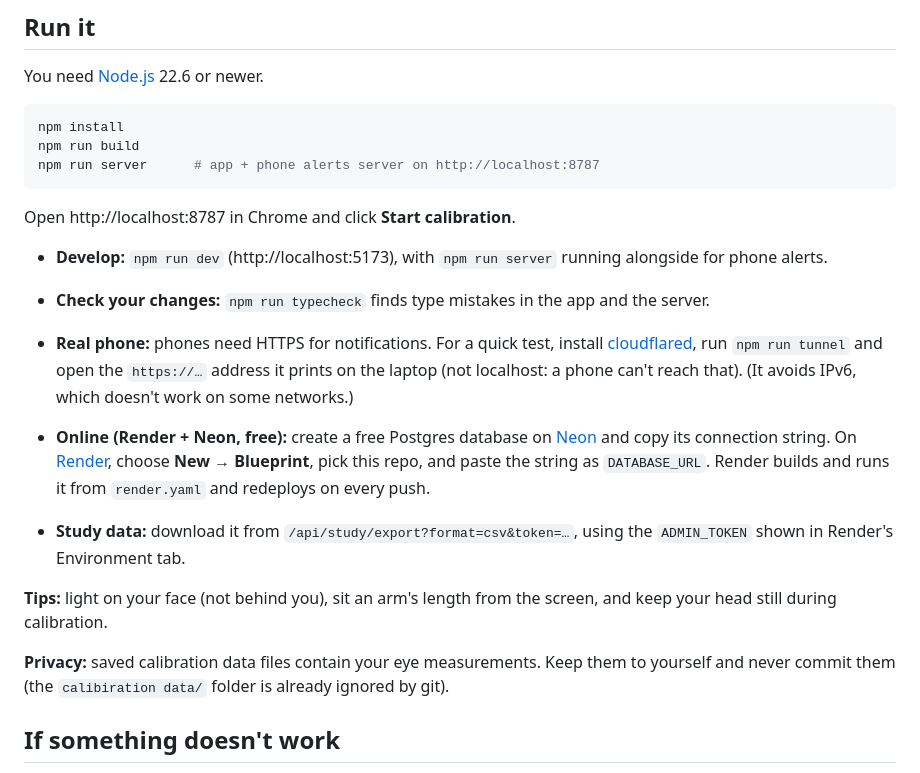
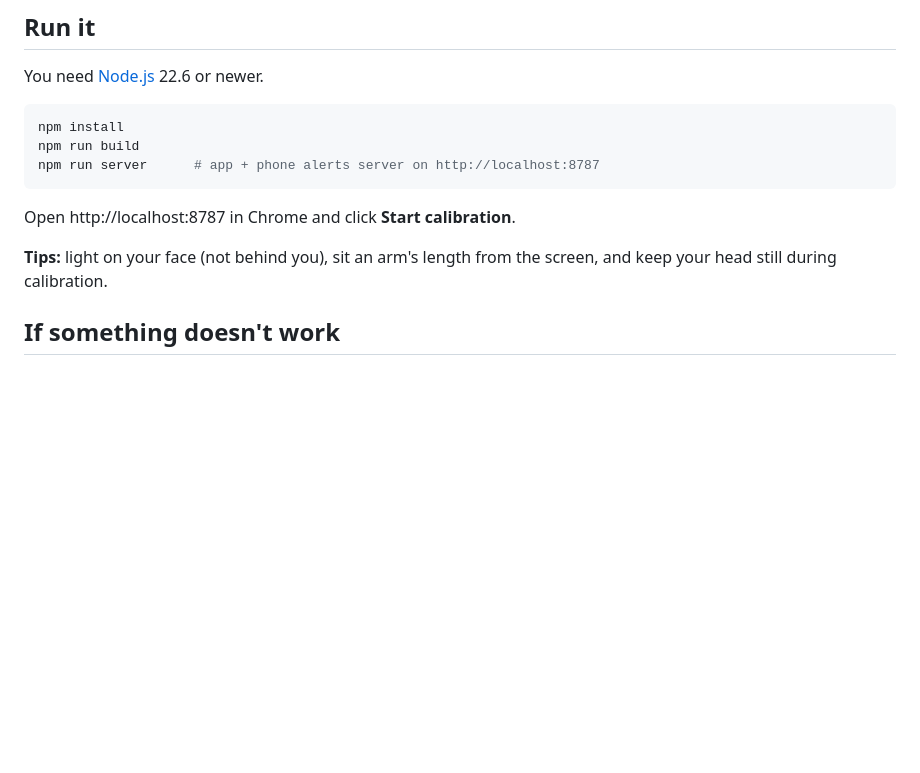
Before and after one commit to strontium-rn/swar_netra, a Markdown page: README.md, the part around the change. Drawn GitHub-style; blank space fills up the shorter version.

Commit message:
final edit (for now)

```diff
--- a/README.md
+++ b/README.md
@@ -39,16 +39,11 @@ npm run server      # app + phone alerts server on http://localhost:8787
 
 Open http://localhost:8787 in Chrome and click **Start calibration**.
 
-- **Develop:** `npm run dev` (http://localhost:5173), with `npm run server` running alongside for phone alerts.
-- **Check your changes:** `npm run typecheck` finds type mistakes in the app and the server.
-- **Real phone:** phones need HTTPS for notifications. For a quick test, install [cloudflared](https://developers.cloudflare.com/cloudflare-one/connections/connect-networks/downloads/), run `npm run tunnel` and open the `https://…` address it prints on the laptop (not localhost: a phone can't reach that). (It avoids IPv6, which doesn't work on some networks.)
 
-- **Online (Render + Neon, free):** create a free Postgres database on [Neon](https://neon.tech) and copy its connection string. On [Render](https://render.com), choose **New → Blueprint**, pick this repo, and paste the string as `DATABASE_URL`. Render builds and runs it from `render.yaml` and redeploys on every push.
-- **Study data:** download it from `/api/study/export?format=csv&token=…`, using the `ADMIN_TOKEN` shown in Render's Environment tab.
 
 **Tips:** light on your face (not behind you), sit an arm's length from the screen, and keep your head still during calibration.
 
-**Privacy:** saved calibration data files contain your eye measurements. Keep them to yourself and never commit them (the `calibiration data/` folder is already ignored by git).
+
 
 ## If something doesn't work
 
```
